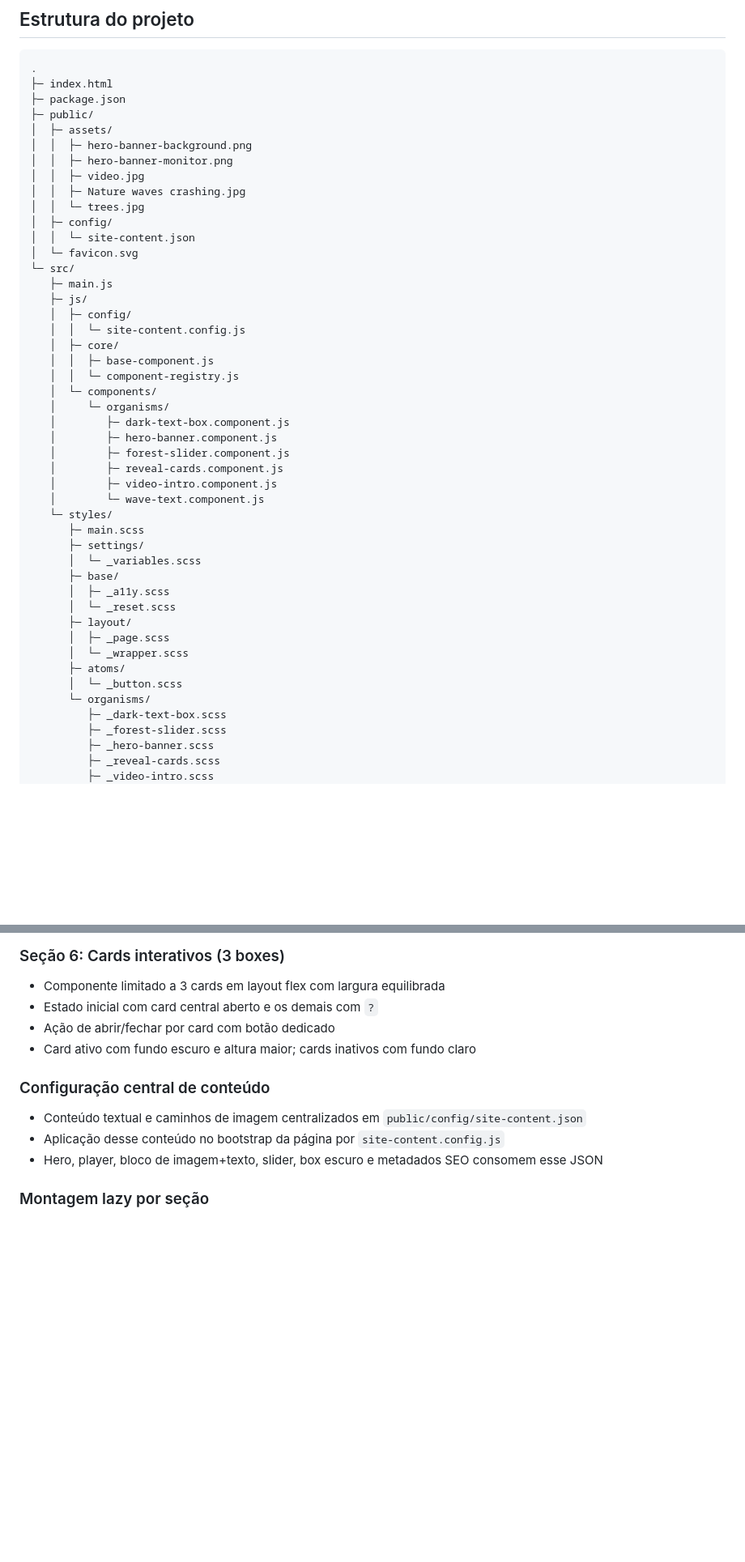
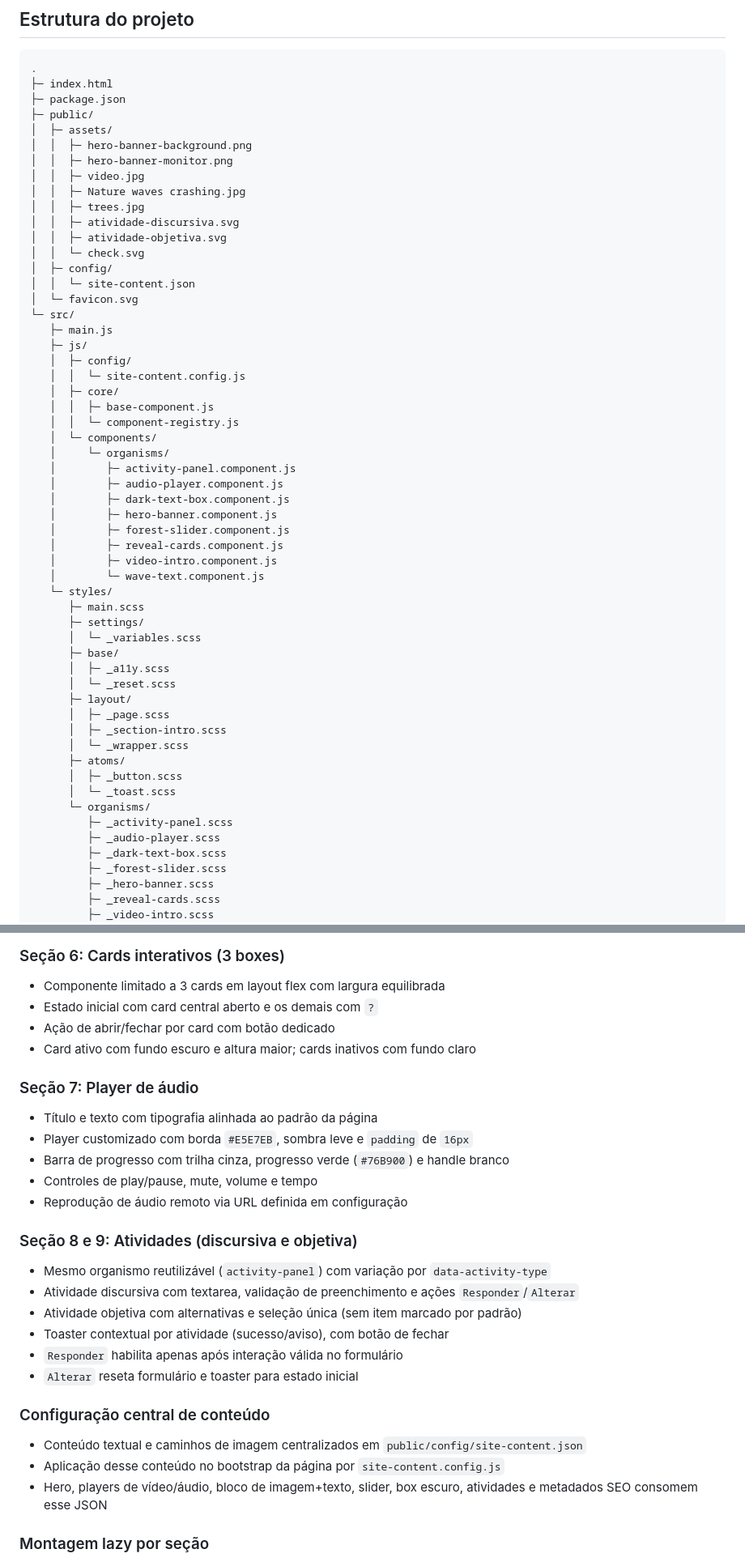
Before and after one commit to wesandradealves/ed-tech, a Markdown page: README.md, 2 parts joined by grey strips. Shown at 81% size. GitHub-like rendering; blank space fills up the shorter version.

Commit message:
docs: atualizar README com novas seções e estrutura

```diff
--- a/README.md
+++ b/README.md
@@ -50,7 +50,10 @@ npm run preview
 │  │  ├─ hero-banner-monitor.png
 │  │  ├─ video.jpg
 │  │  ├─ Nature waves crashing.jpg
-│  │  └─ trees.jpg
+│  │  ├─ trees.jpg
+│  │  ├─ atividade-discursiva.svg
+│  │  ├─ atividade-objetiva.svg
+│  │  └─ check.svg
 │  ├─ config/
 │  │  └─ site-content.json
 │  └─ favicon.svg
@@ -64,6 +67,8 @@ npm run preview
    │  │  └─ component-registry.js
    │  └─ components/
    │     └─ organisms/
+   │        ├─ activity-panel.component.js
+   │        ├─ audio-player.component.js
    │        ├─ dark-text-box.component.js
    │        ├─ hero-banner.component.js
    │        ├─ forest-slider.component.js
@@ -79,10 +84,14 @@ npm run preview
       │  └─ _reset.scss
       ├─ layout/
       │  ├─ _page.scss
+      │  ├─ _section-intro.scss
       │  └─ _wrapper.scss
       ├─ atoms/
-      │  └─ _button.scss
+      │  ├─ _button.scss
+      │  └─ _toast.scss
       └─ organisms/
+         ├─ _activity-panel.scss
+         ├─ _audio-player.scss
          ├─ _dark-text-box.scss
          ├─ _forest-slider.scss
          ├─ _hero-banner.scss
@@ -142,10 +151,25 @@ npm run preview
 - Ação de abrir/fechar por card com botão dedicado
 - Card ativo com fundo escuro e altura maior; cards inativos com fundo claro
 
+### Seção 7: Player de áudio
+- Título e texto com tipografia alinhada ao padrão da página
+- Player customizado com borda `#E5E7EB`, sombra leve e `padding` de `16px`
+- Barra de progresso com trilha cinza, progresso verde (`#76B900`) e handle branco
+- Controles de play/pause, mute, volume e tempo
+- Reprodução de áudio remoto via URL definida em configuração
+
+### Seção 8 e 9: Atividades (discursiva e objetiva)
+- Mesmo organismo reutilizável (`activity-panel`) com variação por `data-activity-type`
+- Atividade discursiva com textarea, validação de preenchimento e ações `Responder`/`Alterar`
+- Atividade objetiva com alternativas e seleção única (sem item marcado por padrão)
+- Toaster contextual por atividade (sucesso/aviso), com botão de fechar
+- `Responder` habilita apenas após interação válida no formulário
+- `Alterar` reseta formulário e toaster para estado inicial
+
 ### Configuração central de conteúdo
 - Conteúdo textual e caminhos de imagem centralizados em `public/config/site-content.json`
 - Aplicação desse conteúdo no bootstrap da página por `site-content.config.js`
-- Hero, player, bloco de imagem+texto, slider, box escuro e metadados SEO consomem esse JSON
+- Hero, players de vídeo/áudio, bloco de imagem+texto, slider, box escuro, atividades e metadados SEO consomem esse JSON
 
 ### Montagem lazy por seção
 - Componentes com `lazyOnScroll = true` são montados com `IntersectionObserver`
```
Also changed, not shown: other parts of README.md (+1 -0 lines).
